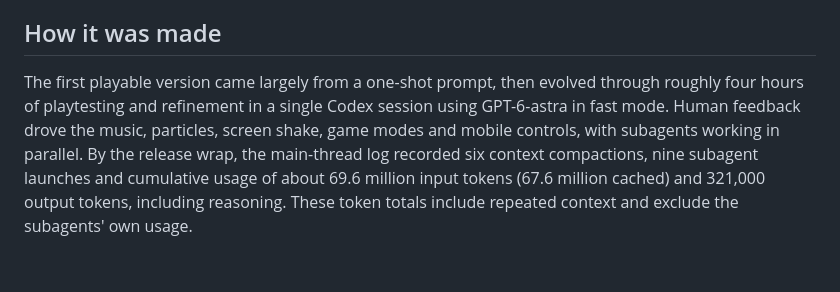
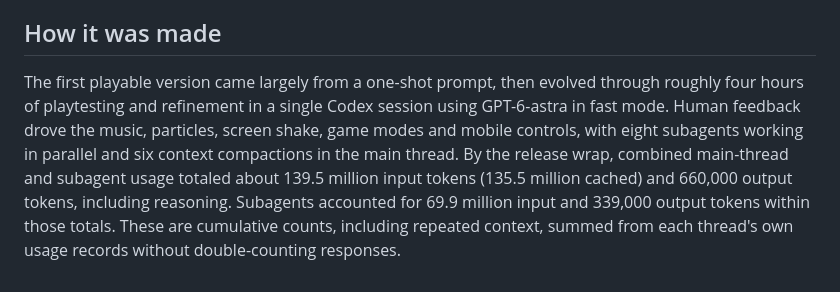
Before and after one commit to mtschoen/polyphase, a Markdown page: README.md, the part around the change. Rendered like a GitHub page.

Commit message:
Include subagent usage in the development session totals

```diff
--- a/README.md
+++ b/README.md
@@ -103,4 +103,4 @@ Original artwork, synthesis, musical arrangement and game implementation. The me
 
 ## How it was made
 
-The first playable version came largely from a one-shot prompt, then evolved through roughly four hours of playtesting and refinement in a single Codex session using GPT-6-astra in fast mode. Human feedback drove the music, particles, screen shake, game modes and mobile controls, with subagents working in parallel. By the release wrap, the main-thread log recorded six context compactions, nine subagent launches and cumulative usage of about 69.6 million input tokens (67.6 million cached) and 321,000 output tokens, including reasoning. These token totals include repeated context and exclude the subagents' own usage.
+The first playable version came largely from a one-shot prompt, then evolved through roughly four hours of playtesting and refinement in a single Codex session using GPT-6-astra in fast mode. Human feedback drove the music, particles, screen shake, game modes and mobile controls, with eight subagents working in parallel and six context compactions in the main thread. By the release wrap, combined main-thread and subagent usage totaled about 139.5 million input tokens (135.5 million cached) and 660,000 output tokens, including reasoning. Subagents accounted for 69.9 million input and 339,000 output tokens within those totals. These are cumulative counts, including repeated context, summed from each thread's own usage records without double-counting responses.
```
